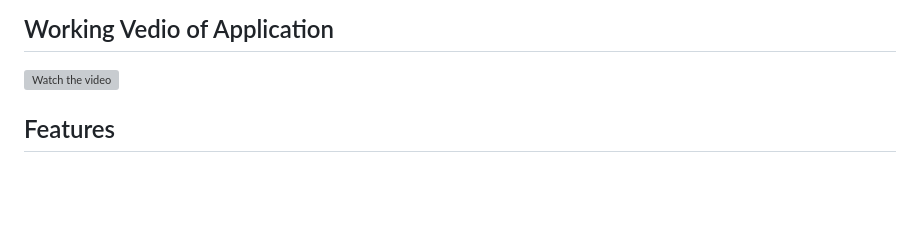
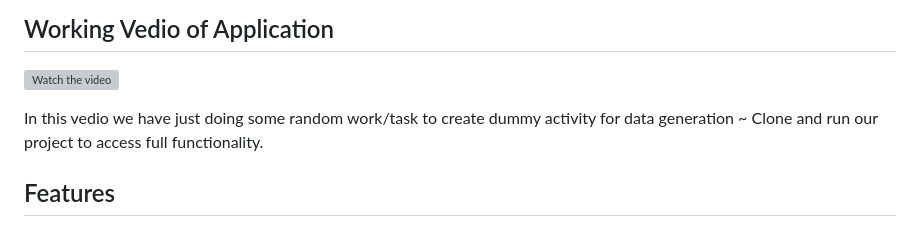
Before and after one commit to Yappyyash/group6, a Markdown page: README.md, the part around the change. GitHub-like rendering; blank space fills up the shorter version; grey boxes are pictures that could not be loaded.

Commit message:
complete

```diff
--- a/README.md
+++ b/README.md
@@ -24,6 +24,8 @@ To get started with the project:
 ## Working Vedio of Application
 
   [![Watch the video](https://cdn.loom.com/sessions/thumbnails/51f0af01c4b042f9b7d38bbd1665ba98-6b4d8d37e9b49e93-full-play.gif)](https://www.loom.com/share/51f0af01c4b042f9b7d38bbd1665ba98)
+
+  In this vedio we have just doing some random work/task to create dummy activity for data generation ~ Clone and run our project to access full functionality.
 
 ## Features
 
```
